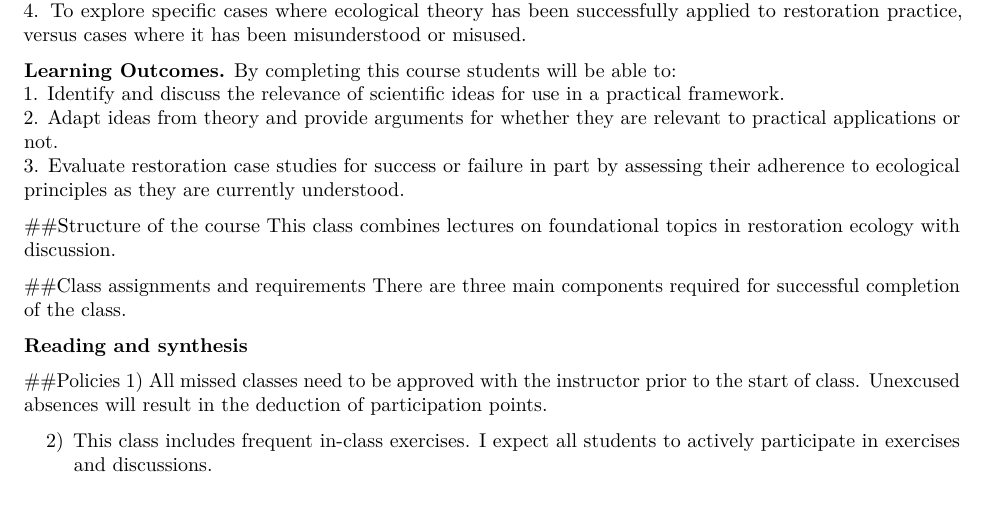
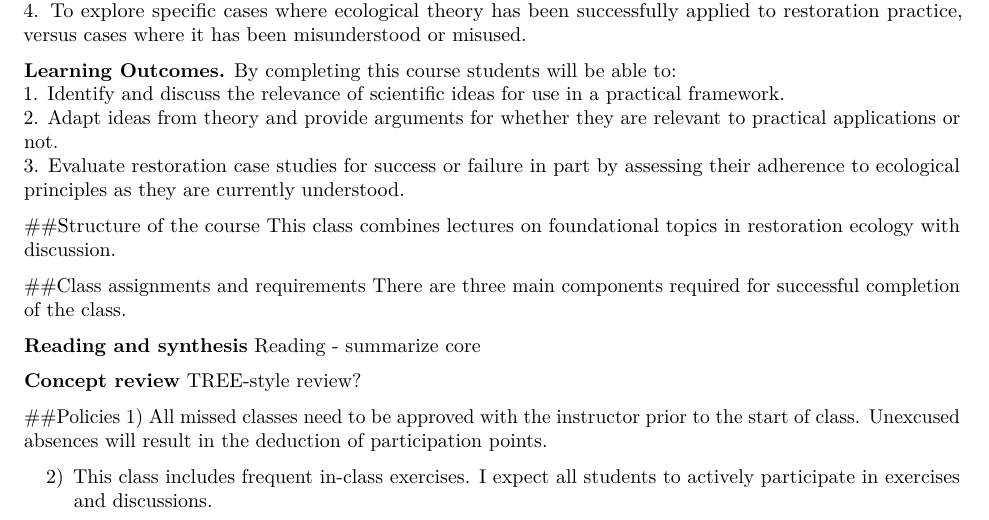
Before and after one commit to laurenmh/bio-restoration-course, an R Markdown document (00_SyllabusSetup/Syllabus_restorationEcology.Rmd): part of page 1 of 2, cut so that both start at the same text. Rendered offline with R 4.5, knitr and Pandoc, then LaTeX, with nearby package versions.

Commit message:
more edits

```diff
--- a/00_SyllabusSetup/Syllabus_restorationEcology.Rmd
+++ b/00_SyllabusSetup/Syllabus_restorationEcology.Rmd
@@ -46,7 +46,9 @@ This class combines lectures on foundational topics in restoration ecology with
 ##Class assignments and requirements
 There are three main components required for successful completion of the class.
 
-**Reading and synthesis**
+**Reading and synthesis** Reading - summarize core
+
+**Concept review** TREE-style review?
 
 ##Policies
 1) All missed classes need to be approved with the instructor prior to the start of class. Unexcused absences will result in the deduction of participation points.
```
